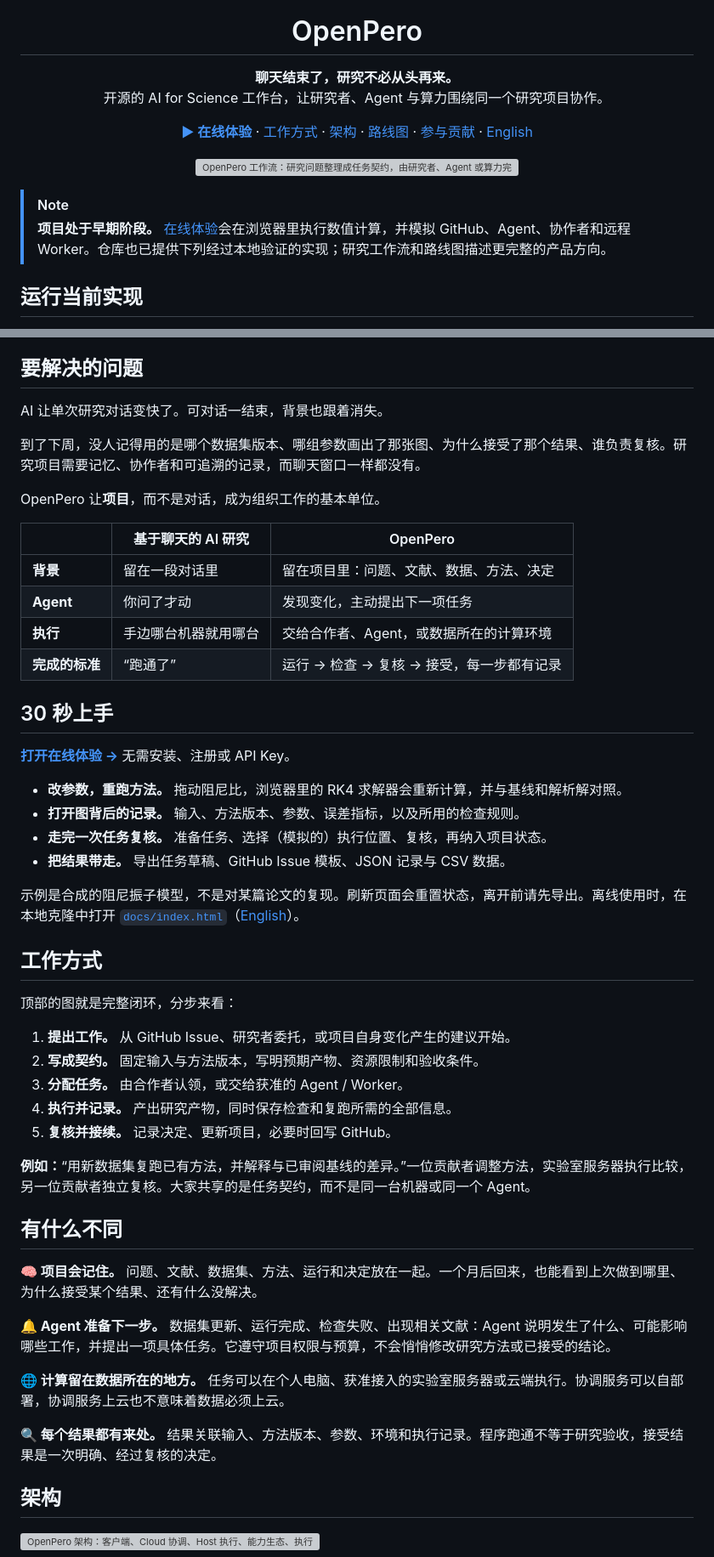
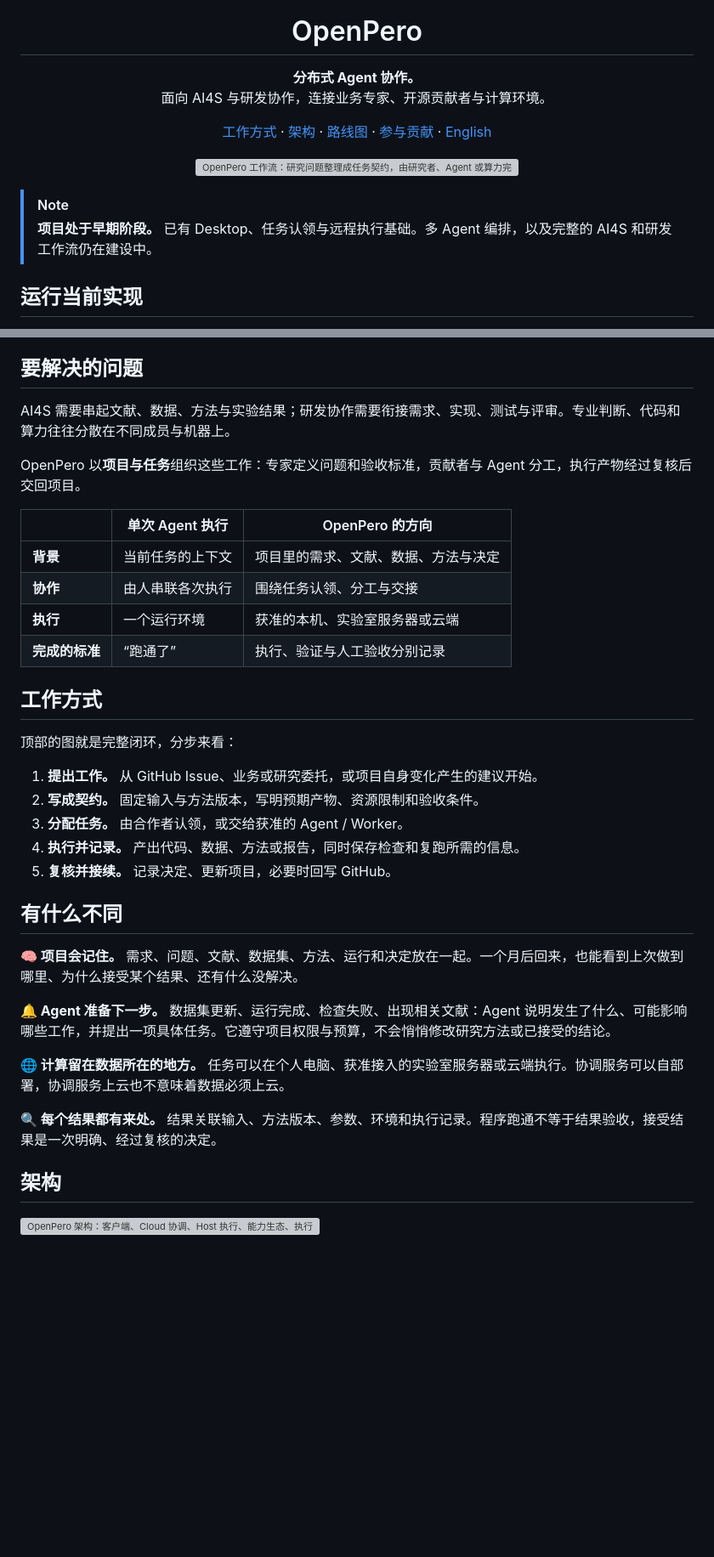
Before and after one commit to 1339190177/pero, a Markdown page: README.zh-CN.md, 2 parts joined by grey strips. Shown at 85% size. Rendered like a GitHub page; blank space fills up the shorter version; grey boxes are pictures that could not be loaded.

```diff
--- a/README.zh-CN.md
+++ b/README.zh-CN.md
@@ -5,12 +5,11 @@
 <h1 align="center">OpenPero</h1>
 
 <p align="center">
-  <b>聊天结束了，研究不必从头再来。</b><br>
-  开源的 AI for Science 工作台，让研究者、Agent 与算力围绕同一个研究项目协作。
+  <b>分布式 Agent 协作。</b><br>
+  面向 AI4S 与研发协作，连接业务专家、开源贡献者与计算环境。
 </p>
 
 <p align="center">
-  <a href="https://www.openpero.com/"><b>▶ 在线体验</b></a> ·
   <a href="#工作方式">工作方式</a> ·
   <a href="#架构">架构</a> ·
   <a href="#路线图">路线图</a> ·
@@ -23,7 +22,7 @@
 </p>
 
 > [!NOTE]
-> **项目处于早期阶段。** [在线体验](https://www.openpero.com/)会在浏览器里执行数值计算，并模拟 GitHub、Agent、协作者和远程 Worker。仓库也已提供下列经过本地验证的实现；研究工作流和路线图描述更完整的产品方向。
+> **项目处于早期阶段。** 已有 Desktop、任务认领与远程执行基础。多 Agent 编排，以及完整的 AI4S 和研发工作流仍在建设中。
 
 ## 运行当前实现
 
@@ -36,51 +35,36 @@
 
 ## 要解决的问题
 
-AI 让单次研究对话变快了。可对话一结束，背景也跟着消失。
+AI4S 需要串起文献、数据、方法与实验结果；研发协作需要衔接需求、实现、测试与评审。专业判断、代码和算力往往分散在不同成员与机器上。
 
-到了下周，没人记得用的是哪个数据集版本、哪组参数画出了那张图、为什么接受了那个结果、谁负责复核。研究项目需要记忆、协作者和可追溯的记录，而聊天窗口一样都没有。
+OpenPero 以**项目与任务**组织这些工作：专家定义问题和验收标准，贡献者与 Agent 分工，执行产物经过复核后交回项目。
 
-OpenPero 让**项目**，而不是对话，成为组织工作的基本单位。
-
-| | 基于聊天的 AI 研究 | OpenPero |
+| | 单次 Agent 执行 | OpenPero 的方向 |
 | --- | --- | --- |
-| **背景** | 留在一段对话里 | 留在项目里：问题、文献、数据、方法、决定 |
-| **Agent** | 你问了才动 | 发现变化，主动提出下一项任务 |
-| **执行** | 手边哪台机器就用哪台 | 交给合作者、Agent，或数据所在的计算环境 |
-| **完成的标准** | “跑通了” | 运行 → 检查 → 复核 → 接受，每一步都有记录 |
-
-## 30 秒上手
-
-**[打开在线体验 →](https://www.openpero.com/)** 无需安装、注册或 API Key。
-
-- **改参数，重跑方法。** 拖动阻尼比，浏览器里的 RK4 求解器会重新计算，并与基线和解析解对照。
-- **打开图背后的记录。** 输入、方法版本、参数、误差指标，以及所用的检查规则。
-- **走完一次任务复核。** 准备任务、选择（模拟的）执行位置、复核，再纳入项目状态。
-- **把结果带走。** 导出任务草稿、GitHub Issue 模板、JSON 记录与 CSV 数据。
-
-示例是合成的阻尼振子模型，不是对某篇论文的复现。刷新页面会重置状态，离开前请先导出。离线使用时，在本地克隆中打开 [`docs/index.html`](docs/index.html)（[English](docs/en/index.html)）。
+| **背景** | 当前任务的上下文 | 项目里的需求、文献、数据、方法与决定 |
+| **协作** | 由人串联各次执行 | 围绕任务认领、分工与交接 |
+| **执行** | 一个运行环境 | 获准的本机、实验室服务器或云端 |
+| **完成的标准** | “跑通了” | 执行、验证与人工验收分别记录 |
 
 ## 工作方式
 
 顶部的图就是完整闭环，分步来看：
 
-1. **提出工作。** 从 GitHub Issue、研究者委托，或项目自身变化产生的建议开始。
+1. **提出工作。** 从 GitHub Issue、业务或研究委托，或项目自身变化产生的建议开始。
 2. **写成契约。** 固定输入与方法版本，写明预期产物、资源限制和验收条件。
 3. **分配任务。** 由合作者认领，或交给获准的 Agent / Worker。
-4. **执行并记录。** 产出研究产物，同时保存检查和复跑所需的全部信息。
+4. **执行并记录。** 产出代码、数据、方法或报告，同时保存检查和复跑所需的信息。
 5. **复核并接续。** 记录决定、更新项目，必要时回写 GitHub。
-
-**例如：**“用新数据集复跑已有方法，并解释与已审阅基线的差异。”一位贡献者调整方法，实验室服务器执行比较，另一位贡献者独立复核。大家共享的是任务契约，而不是同一台机器或同一个 Agent。
 
 ## 有什么不同
 
-**🧠 项目会记住。** 问题、文献、数据集、方法、运行和决定放在一起。一个月后回来，也能看到上次做到哪里、为什么接受某个结果、还有什么没解决。
+**🧠 项目会记住。** 需求、问题、文献、数据集、方法、运行和决定放在一起。一个月后回来，也能看到上次做到哪里、为什么接受某个结果、还有什么没解决。
 
 **🔔 Agent 准备下一步。** 数据集更新、运行完成、检查失败、出现相关文献：Agent 说明发生了什么、可能影响哪些工作，并提出一项具体任务。它遵守项目权限与预算，不会悄悄修改研究方法或已接受的结论。
 
 **🌐 计算留在数据所在的地方。** 任务可以在个人电脑、获准接入的实验室服务器或云端执行。协调服务可以自部署，协调服务上云也不意味着数据必须上云。
 
-**🔍 每个结果都有来处。** 结果关联输入、方法版本、参数、环境和执行记录。程序跑通不等于研究验收，接受结果是一次明确、经过复核的决定。
+**🔍 每个结果都有来处。** 结果关联输入、方法版本、参数、环境和执行记录。程序跑通不等于结果验收，接受结果是一次明确、经过复核的决定。
 
 ## 架构
 
```
Also changed, not shown: other parts of README.zh-CN.md (+12 -10 lines), README.md (+25 -39 lines).
